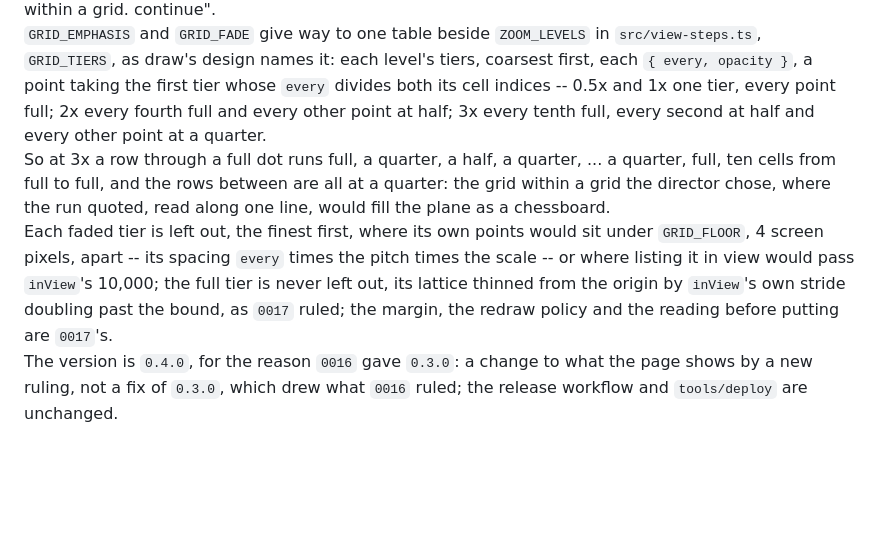
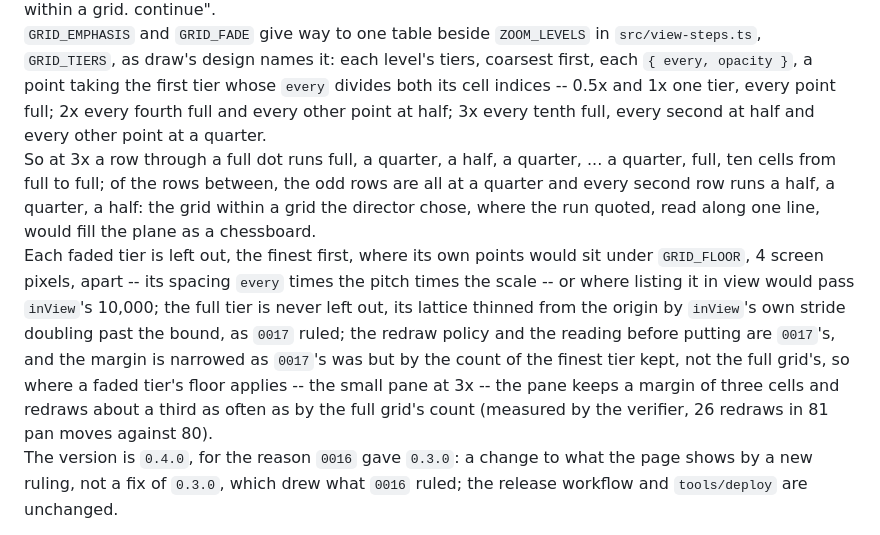
Before and after one commit to apnex/input-tester, a Markdown page: docs/DECISIONS.md, the part around the change. Drawn GitHub-style; blank space fills up the shorter version.

Commit message:
0018 and the GUIDE after the verifier: of the rows between full rows at 3x the odd rows are all at a quarter, every second row half, quarter, half; the margin narrowed by the finest tier kept, not the full grid's, as built

```diff
--- a/docs/DECISIONS.md
+++ b/docs/DECISIONS.md
@@ -606,8 +606,8 @@ GUIDE section 9's step 2 says a dot is full only where every fifth row meets eve
 The director refined `0016`'s grid: "Can we change the shade so its every 4th one that is full? i.e 3 50% opacity dots in between at 2x zoom.\
 Wondering then - if we adjust the concept when we move to 3x zoom - to have 2 levels of opacity, full, 50% and 25% (in between every 50% opacity one at 3x zoom). we could do this for a 9 point run. so full,50,25,50,25,50,25,50,25,50,full"; shown the two ways that fills a grid, the director chose "grid within a grid. continue".\
 `GRID_EMPHASIS` and `GRID_FADE` give way to one table beside `ZOOM_LEVELS` in `src/view-steps.ts`, `GRID_TIERS`, as draw's design names it: each level's tiers, coarsest first, each `{ every, opacity }`, a point taking the first tier whose `every` divides both its cell indices -- 0.5x and 1x one tier, every point full; 2x every fourth full and every other point at half; 3x every tenth full, every second at half and every other point at a quarter.\
-So at 3x a row through a full dot runs full, a quarter, a half, a quarter, ... a quarter, full, ten cells from full to full, and the rows between are all at a quarter: the grid within a grid the director chose, where the run quoted, read along one line, would fill the plane as a chessboard.\
-Each faded tier is left out, the finest first, where its own points would sit under `GRID_FLOOR`, 4 screen pixels, apart -- its spacing `every` times the pitch times the scale -- or where listing it in view would pass `inView`'s 10,000; the full tier is never left out, its lattice thinned from the origin by `inView`'s own stride doubling past the bound, as `0017` ruled; the margin, the redraw policy and the reading before putting are `0017`'s.\
+So at 3x a row through a full dot runs full, a quarter, a half, a quarter, ... a quarter, full, ten cells from full to full; of the rows between, the odd rows are all at a quarter and every second row runs a half, a quarter, a half: the grid within a grid the director chose, where the run quoted, read along one line, would fill the plane as a chessboard.\
+Each faded tier is left out, the finest first, where its own points would sit under `GRID_FLOOR`, 4 screen pixels, apart -- its spacing `every` times the pitch times the scale -- or where listing it in view would pass `inView`'s 10,000; the full tier is never left out, its lattice thinned from the origin by `inView`'s own stride doubling past the bound, as `0017` ruled; the redraw policy and the reading before putting are `0017`'s, and the margin is narrowed as `0017`'s was but by the count of the finest tier kept, not the full grid's, so where a faded tier's floor applies -- the small pane at 3x -- the pane keeps a margin of three cells and redraws about a third as often as by the full grid's count (measured by the verifier, 26 redraws in 81 pan moves against 80).\
 The version is `0.4.0`, for the reason `0016` gave `0.3.0`: a change to what the page shows by a new ruling, not a fix of `0.3.0`, which drew what `0016` ruled; the release workflow and `tools/deploy` are unchanged.
 
 **What the pane draws**, measured in headless Chrome on the Chromebook plan, stepped by the view keys; "in view" counts the grid's points in the pane, and each tier's figure the points it drew, with the margin:
```
Also changed, not shown: docs/GUIDE.md (+1 -1 lines).
